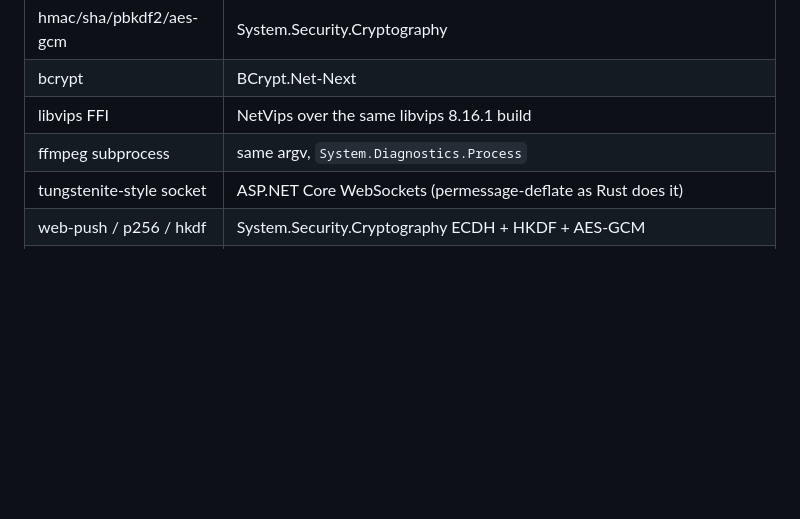
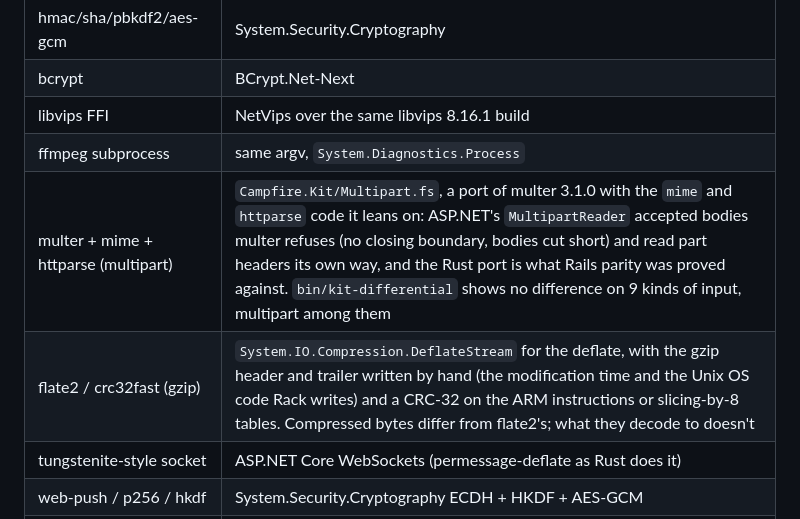
Before and after one commit to ckluis/once-campfire-fSharp, a Markdown page: plans/fsharp-port.md, the part around the change. Drawn GitHub-style; blank space fills up the shorter version.

Commit message:
Record the multipart and gzip choices in the library mapping
Co-Authored-By: Claude Opus 5.5 <noreply@anthropic.com>

```diff
--- a/plans/fsharp-port.md
+++ b/plans/fsharp-port.md
@@ -46,6 +46,8 @@ Library mapping:
 | bcrypt | BCrypt.Net-Next |
 | libvips FFI | NetVips over the same libvips 8.16.1 build |
 | ffmpeg subprocess | same argv, `System.Diagnostics.Process` |
+| multer + mime + httparse (multipart) | `Campfire.Kit/Multipart.fs`, a port of multer 3.1.0 with the `mime` and `httparse` code it leans on: ASP.NET's `MultipartReader` accepted bodies multer refuses (no closing boundary, bodies cut short) and read part headers its own way, and the Rust port is what Rails parity was proved against. `bin/kit-differential` shows no difference on 9 kinds of input, multipart among them |
+| flate2 / crc32fast (gzip) | `System.IO.Compression.DeflateStream` for the deflate, with the gzip header and trailer written by hand (the modification time and the Unix OS code Rack writes) and a CRC-32 on the ARM instructions or slicing-by-8 tables. Compressed bytes differ from flate2's; what they decode to doesn't |
 | tungstenite-style socket | ASP.NET Core WebSockets (permessage-deflate as Rust does it) |
 | web-push / p256 / hkdf | System.Security.Cryptography ECDH + HKDF + AES-GCM |
 | rustls + instant-acme | Kestrel TLS + an ACME client (choose in Phase 3) |
```
